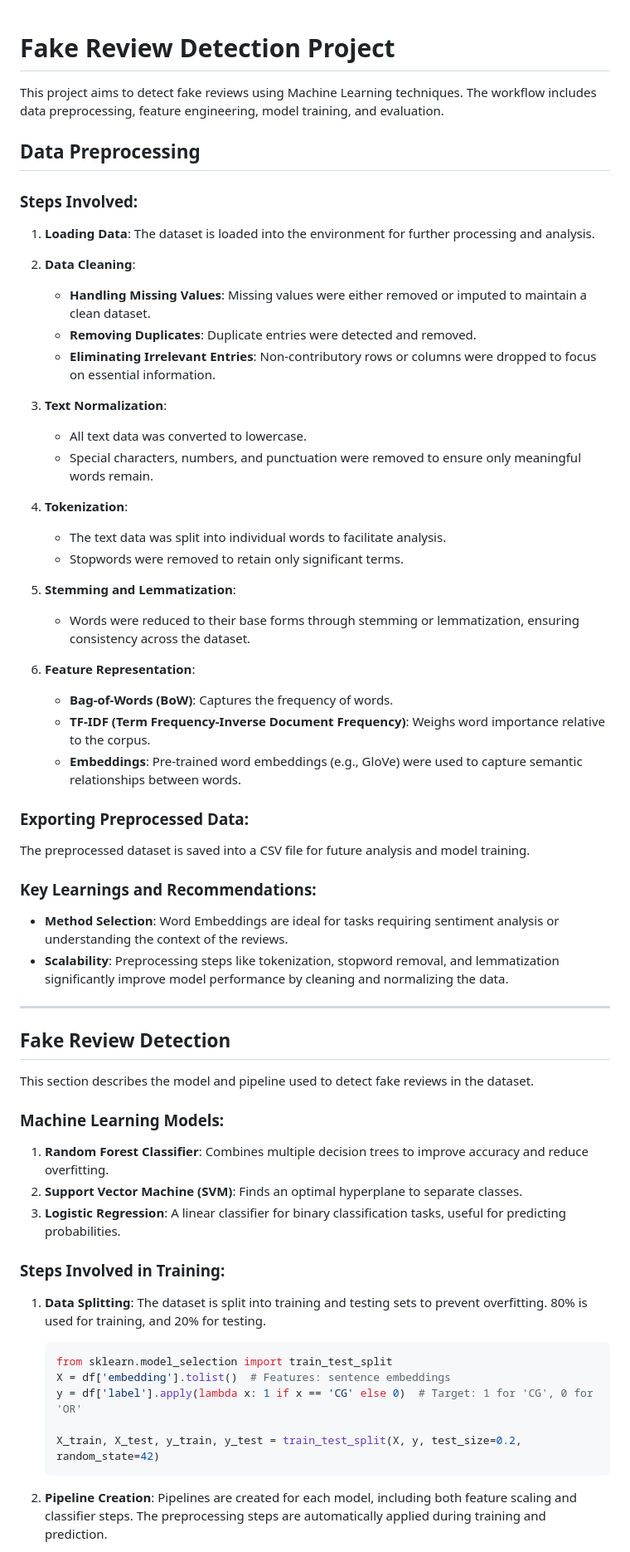
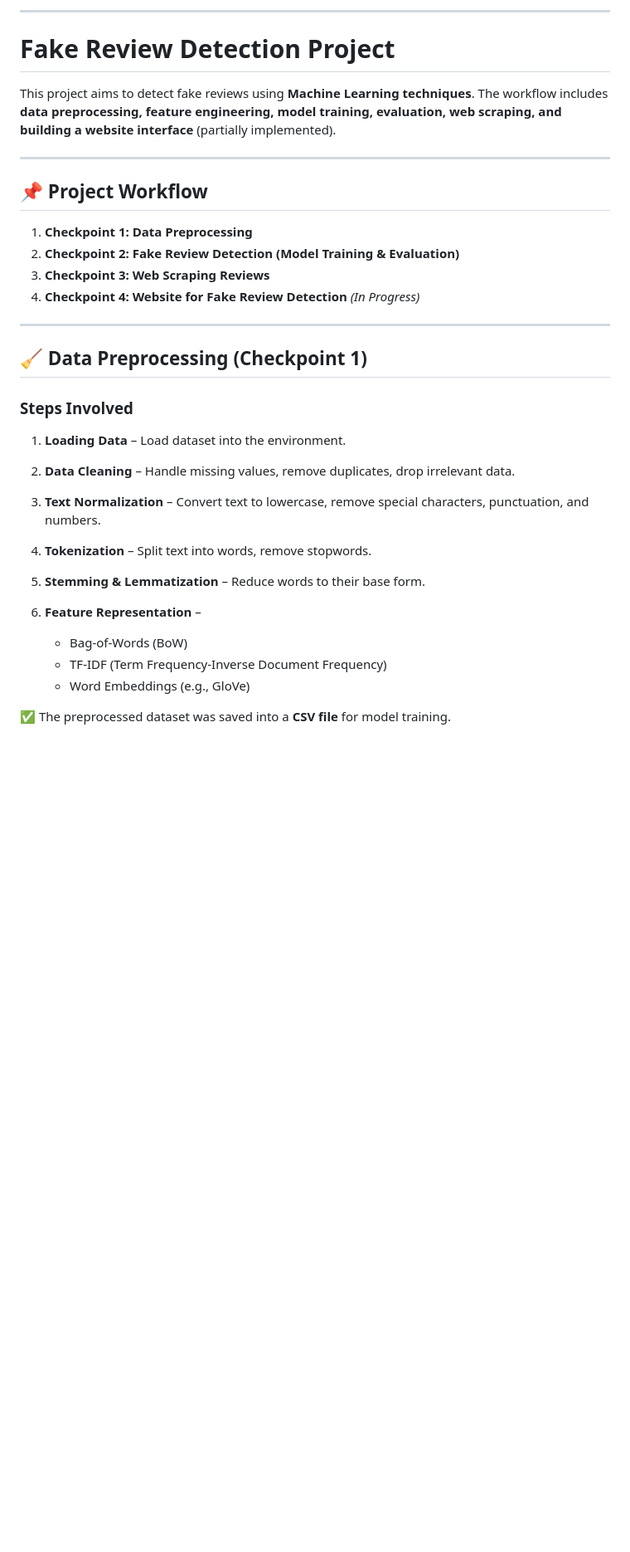
Before and after one commit to akshat-11004/Project_WoC_7.0_Fake_Review_Detection, a Markdown page: README.md, the part around the change printed below. Shown: that part at 83% size. Drawn GitHub-style; blank space fills up the shorter version.

````diff
--- a/README.md
+++ b/README.md
@@ -1,66 +1,34 @@
+---
+
 # Fake Review Detection Project
 
-This project aims to detect fake reviews using Machine Learning techniques. The workflow includes data preprocessing, feature engineering, model training, and evaluation.
-
-## Data Preprocessing
-
-### Steps Involved:
-
-1. **Loading Data**:
-   The dataset is loaded into the environment for further processing and analysis.
-
-2. **Data Cleaning**:
-   - **Handling Missing Values**: Missing values were either removed or imputed to maintain a clean dataset.
-   - **Removing Duplicates**: Duplicate entries were detected and removed.
-   - **Eliminating Irrelevant Entries**: Non-contributory rows or columns were dropped to focus on essential information.
-
-3. **Text Normalization**:
-   - All text data was converted to lowercase.
-   - Special characters, numbers, and punctuation were removed to ensure only meaningful words remain.
-
-4. **Tokenization**:
-   - The text data was split into individual words to facilitate analysis.
-   - Stopwords were removed to retain only significant terms.
-
-5. **Stemming and Lemmatization**:
-   - Words were reduced to their base forms through stemming or lemmatization, ensuring consistency across the dataset.
-
-6. **Feature Representation**:
-   - **Bag-of-Words (BoW)**: Captures the frequency of words.
-   - **TF-IDF (Term Frequency-Inverse Document Frequency)**: Weighs word importance relative to the corpus.
-   - **Embeddings**: Pre-trained word embeddings (e.g., GloVe) were used to capture semantic relationships between words.
-
-### Exporting Preprocessed Data:
-The preprocessed dataset is saved into a CSV file for future analysis and model training.
-
-### Key Learnings and Recommendations:
-- **Method Selection**: Word Embeddings are ideal for tasks requiring sentiment analysis or understanding the context of the reviews.
-- **Scalability**: Preprocessing steps like tokenization, stopword removal, and lemmatization significantly improve model performance by cleaning and normalizing the data.
+This project aims to detect fake reviews using **Machine Learning techniques**. The workflow includes **data preprocessing, feature engineering, model training, evaluation, web scraping, and building a website interface** (partially implemented).
 
 ---
 
-## Fake Review Detection
+## 📌 Project Workflow
 
-This section describes the model and pipeline used to detect fake reviews in the dataset.
+1. **Checkpoint 1: Data Preprocessing**
+2. **Checkpoint 2: Fake Review Detection (Model Training & Evaluation)**
+3. **Checkpoint 3: Web Scraping Reviews**
+4. **Checkpoint 4: Website for Fake Review Detection** *(In Progress)*
 
-### Machine Learning Models:
-1. **Random Forest Classifier**: Combines multiple decision trees to improve accuracy and reduce overfitting.
-2. **Support Vector Machine (SVM)**: Finds an optimal hyperplane to separate classes.
-3. **Logistic Regression**: A linear classifier for binary classification tasks, useful for predicting probabilities.
+---
 
-### Steps Involved in Training:
+## 🧹 Data Preprocessing (Checkpoint 1)
 
-1. **Data Splitting**:
-   The dataset is split into training and testing sets to prevent overfitting. 80% is used for training, and 20% for testing.
+### Steps Involved
 
-    ```python
-    from sklearn.model_selection import train_test_split
-    X = df['embedding'].tolist()  # Features: sentence embeddings
-    y = df['label'].apply(lambda x: 1 if x == 'CG' else 0)  # Target: 1 for 'CG', 0 for 'OR'
+1. **Loading Data** – Load dataset into the environment.
+2. **Data Cleaning** – Handle missing values, remove duplicates, drop irrelevant data.
+3. **Text Normalization** – Convert text to lowercase, remove special characters, punctuation, and numbers.
+4. **Tokenization** – Split text into words, remove stopwords.
+5. **Stemming & Lemmatization** – Reduce words to their base form.
+6. **Feature Representation** –
 
-    X_train, X_test, y_train, y_test = train_test_split(X, y, test_size=0.2, random_state=42)
-    ```
+   * Bag-of-Words (BoW)
+   * TF-IDF (Term Frequency-Inverse Document Frequency)
+   * Word Embeddings (e.g., GloVe)
 
-2. **Pipeline Creation**:
-   Pipelines are created for each model, including both feature scaling and classifier steps. The preprocessing steps are automatically applied during training and prediction.
+✅ The preprocessed dataset was saved into a **CSV file** for model training.
 
````
Also changed, not shown: other parts of README.md (+107 -86 lines).
